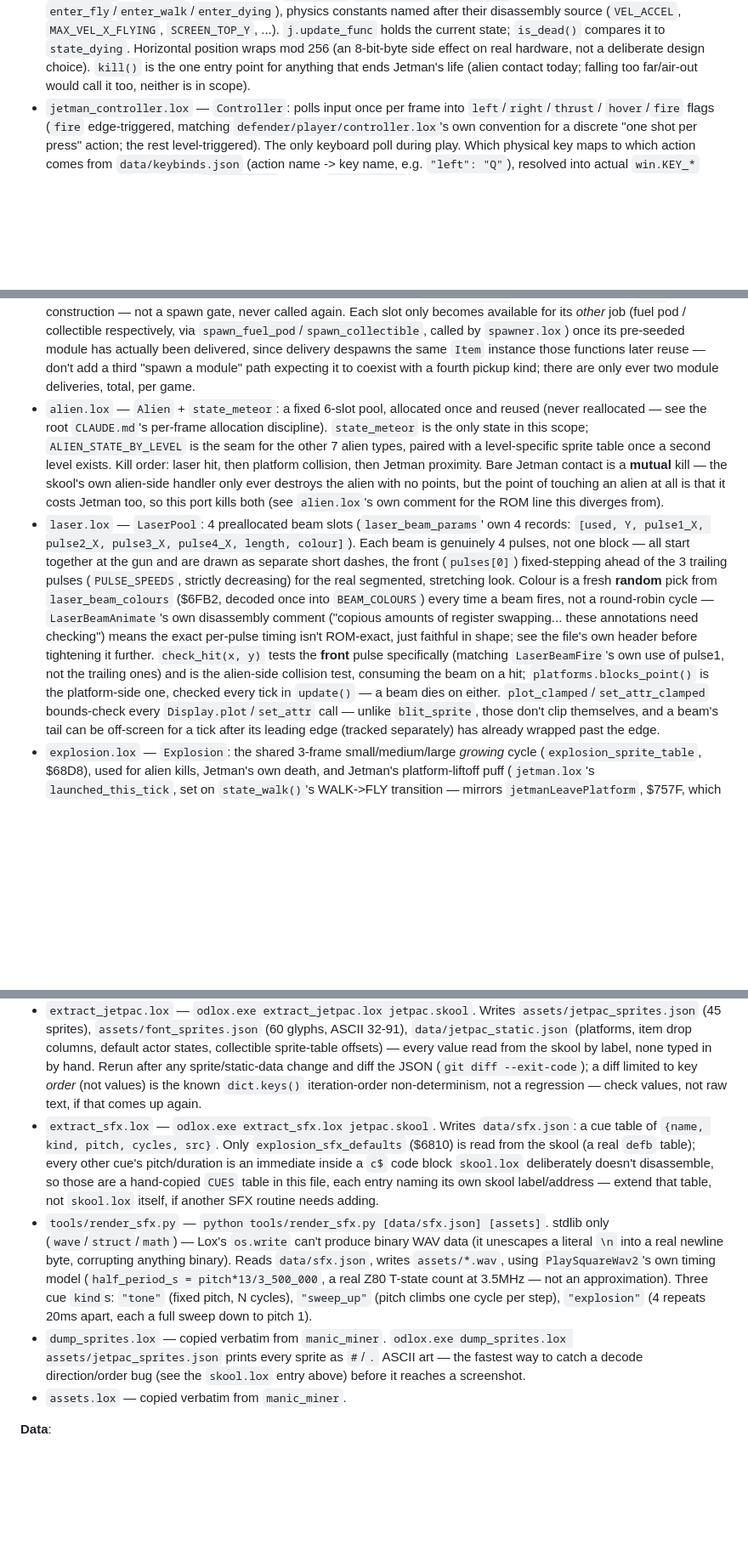
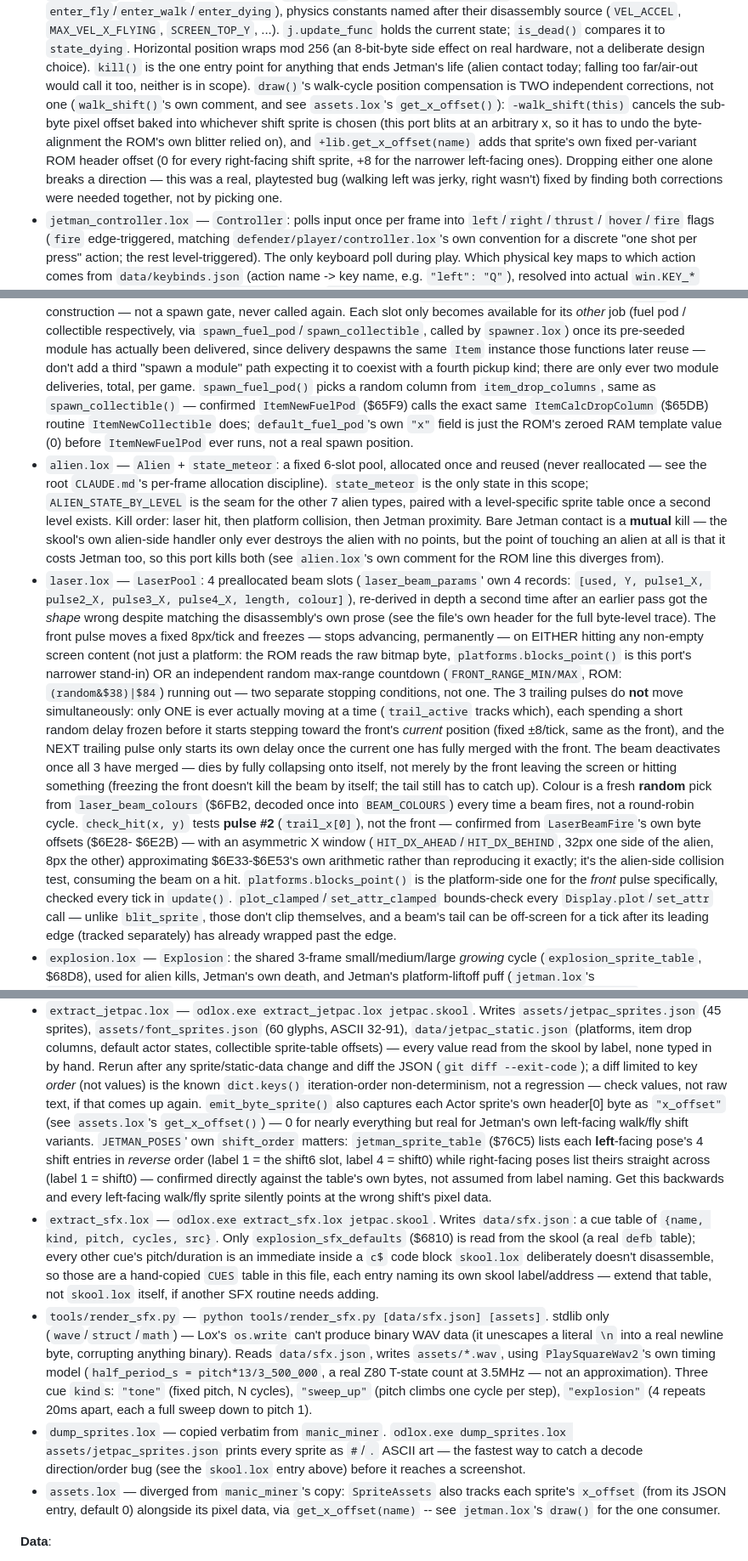
Before and after one commit to nickharrismcr/Odlox, a Markdown page: lox_examples/jetpac/CLAUDE.md, 3 parts joined by grey strips. Shown at 85% size. Rendered like a GitHub page; blank space fills up the shorter version.

Commit message:
Update jetpac CLAUDE.md for the fuel/walk/laser fixes
Documents this session's three fixes in the relevant file entries:
item.lox's spawn_fuel_pod() random column, jetman.lox's two-part walk
position compensation (walk_shift + x_offset) and the reversed left-
facing table order that caused it, extract_jetpac.lox's new x_offset
field and per-pose shift_order, assets.lox's divergence from
manic_miner (now tracks x_offset, not just pixel data), and laser.lox's
full re-derivation (front range cap, sequential trailing-pulse chase,
pulse-2 hit test).

Co-Authored-By: Claude Sonnet 5 <noreply@anthropic.com>

```diff
--- a/lox_examples/jetpac/CLAUDE.md
+++ b/lox_examples/jetpac/CLAUDE.md
@@ -46,7 +46,14 @@ different execution model — see "Per-tick phase ordering" in the plan).
   `is_dead()` compares it to `state_dying`. Horizontal position wraps mod 256 (an 8-bit-byte side
   effect on real hardware, not a deliberate design choice). `kill()` is the one entry point for
   anything that ends Jetman's life (alien contact today; falling too far/air-out would call it too,
-  neither is in scope).
+  neither is in scope). `draw()`'s walk-cycle position compensation is TWO independent corrections,
+  not one (`walk_shift()`'s own comment, and see `assets.lox`'s `get_x_offset()`): `-walk_shift(this)`
+  cancels the sub-byte pixel offset baked into whichever shift sprite is chosen (this port blits at
+  an arbitrary x, so it has to undo the byte-alignment the ROM's own blitter relied on), and
+  `+lib.get_x_offset(name)` adds that sprite's own fixed per-variant ROM header offset (0 for every
+  right-facing shift sprite, +8 for the narrower left-facing ones). Dropping either one alone breaks
+  a direction — this was a real, playtested bug (walking left was jerky, right wasn't) fixed by
+  finding both corrections were needed together, not by picking one.
 - `jetman_controller.lox` — `Controller`: polls input once per frame into `left`/`right`/`thrust`/
   `hover`/`fire` flags (`fire` edge-triggered, matching `defender/player/controller.lox`'s own
   convention for a discrete "one shot per press" action; the rest level-triggered). The only
@@ -81,6 +88,10 @@ different execution model — see "Per-tick phase ordering" in the plan).
   its pre-seeded module has actually been delivered, since delivery despawns the same `Item`
   instance those functions later reuse — don't add a third "spawn a module" path expecting it to
   coexist with a fourth pickup kind; there are only ever two module deliveries, total, per game.
+  `spawn_fuel_pod()` picks a random column from `item_drop_columns`, same as `spawn_collectible()` —
+  confirmed `ItemNewFuelPod` ($65F9) calls the exact same `ItemCalcDropColumn` ($65DB) routine
+  `ItemNewCollectible` does; `default_fuel_pod`'s own `"x"` field is just the ROM's zeroed RAM
+  template value (0) before `ItemNewFuelPod` ever runs, not a real spawn position.
 - `alien.lox` — `Alien` + `state_meteor`: a fixed 6-slot pool, allocated once and reused (never
   reallocated — see the root `CLAUDE.md`'s per-frame allocation discipline). `state_meteor` is the
   only state in this scope; `ALIEN_STATE_BY_LEVEL` is the seam for the other 7 alien types, paired
@@ -90,18 +101,27 @@ different execution model — see "Per-tick phase ordering" in the plan).
   alien at all is that it costs Jetman too, so this port kills both (see `alien.lox`'s own comment
   for the ROM line this diverges from).
 - `laser.lox` — `LaserPool`: 4 preallocated beam slots (`laser_beam_params`' own 4 records:
-  `[used, Y, pulse1_X, pulse2_X, pulse3_X, pulse4_X, length, colour]`). Each beam is genuinely 4
-  pulses, not one block — all start together at the gun and are drawn as separate short dashes, the
-  front (`pulses[0]`) fixed-stepping ahead of the 3 trailing pulses (`PULSE_SPEEDS`, strictly
-  decreasing) for the real segmented, stretching look. Colour is a fresh **random** pick from
-  `laser_beam_colours` ($6FB2, decoded once into `BEAM_COLOURS`) every time a beam fires, not a
-  round-robin cycle — `LaserBeamAnimate`'s own disassembly comment ("copious amounts of register
-  swapping... these annotations need checking") means the exact per-pulse timing isn't ROM-exact,
-  just faithful in shape; see the file's own header before tightening it further. `check_hit(x, y)`
-  tests the **front** pulse specifically (matching `LaserBeamFire`'s own use of pulse1, not the
-  trailing ones) and is the alien-side collision test, consuming the beam on a hit;
-  `platforms.blocks_point()` is the platform-side one, checked every tick in `update()` — a beam
-  dies on either. `plot_clamped`/`set_attr_clamped` bounds-check every `Display.plot`/`set_attr`
+  `[used, Y, pulse1_X, pulse2_X, pulse3_X, pulse4_X, length, colour]`), re-derived in depth a second
+  time after an earlier pass got the *shape* wrong despite matching the disassembly's own prose (see
+  the file's own header for the full byte-level trace). The front pulse moves a fixed 8px/tick and
+  freezes — stops advancing, permanently — on EITHER hitting any non-empty screen content (not just
+  a platform: the ROM reads the raw bitmap byte, `platforms.blocks_point()` is this port's
+  narrower stand-in) OR an independent random max-range countdown (`FRONT_RANGE_MIN/MAX`, ROM:
+  `(random&$38)|$84`) running out — two separate stopping conditions, not one. The 3 trailing pulses
+  do **not** move simultaneously: only ONE is ever actually moving at a time (`trail_active` tracks
+  which), each spending a short random delay frozen before it starts stepping toward the front's
+  *current* position (fixed ±8/tick, same as the front), and the NEXT trailing pulse only starts its
+  own delay once the current one has fully merged with the front. The beam deactivates once all 3
+  have merged — dies by fully collapsing onto itself, not merely by the front leaving the screen or
+  hitting something (freezing the front doesn't kill the beam by itself; the tail still has to catch
+  up). Colour is a fresh **random** pick from `laser_beam_colours` ($6FB2, decoded once into
+  `BEAM_COLOURS`) every time a beam fires, not a round-robin cycle. `check_hit(x, y)` tests **pulse
+  #2** (`trail_x[0]`), not the front — confirmed from `LaserBeamFire`'s own byte offsets ($6E28-
+  $6E2B) — with an asymmetric X window (`HIT_DX_AHEAD`/`HIT_DX_BEHIND`, 32px one side of the alien,
+  8px the other) approximating $6E33-$6E53's own arithmetic rather than reproducing it exactly; it's
+  the alien-side collision test, consuming the beam on a hit. `platforms.blocks_point()` is the
+  platform-side one for the *front* pulse specifically, checked every tick in `update()`.
+  `plot_clamped`/`set_attr_clamped` bounds-check every `Display.plot`/`set_attr`
   call — unlike `blit_sprite`, those don't clip themselves, and a beam's tail can be off-screen for
   a tick after its leading edge (tracked separately) has already wrapped past the edge.
 - `explosion.lox` — `Explosion`: the shared 3-frame small/medium/large *growing* cycle
@@ -184,7 +204,14 @@ different execution model — see "Per-tick phase ordering" in the plan).
   sprite-table offsets) — every value read from the skool by label, none typed in by hand. Rerun
   after any sprite/static-data change and diff the JSON (`git diff --exit-code`); a diff limited to
   key *order* (not values) is the known `dict.keys()` iteration-order non-determinism, not a
-  regression — check values, not raw text, if that comes up again.
+  regression — check values, not raw text, if that comes up again. `emit_byte_sprite()` also captures
+  each Actor sprite's own header[0] byte as `"x_offset"` (see `assets.lox`'s `get_x_offset()`) —
+  0 for nearly everything but real for Jetman's own left-facing walk/fly shift variants. `JETMAN_POSES`'
+  own `shift_order` matters: `jetman_sprite_table` ($76C5) lists each **left**-facing pose's 4 shift
+  entries in *reverse* order (label 1 = the shift6 slot, label 4 = shift0) while right-facing poses
+  list theirs straight across (label 1 = shift0) — confirmed directly against the table's own bytes,
+  not assumed from label naming. Get this backwards and every left-facing walk/fly sprite silently
+  points at the wrong shift's pixel data.
 - `extract_sfx.lox` — `odlox.exe extract_sfx.lox jetpac.skool`. Writes `data/sfx.json`: a cue table
   of `{name, kind, pitch, cycles, src}`. Only `explosion_sfx_defaults` ($6810) is read from the
   skool (a real `defb` table); every other cue's pitch/duration is an immediate inside a `c$` code
@@ -201,7 +228,9 @@ different execution model — see "Per-tick phase ordering" in the plan).
 - `dump_sprites.lox` — copied verbatim from `manic_miner`. `odlox.exe dump_sprites.lox
   assets/jetpac_sprites.json` prints every sprite as `#`/`.` ASCII art — the fastest way to catch a
   decode direction/order bug (see the `skool.lox` entry above) before it reaches a screenshot.
-- `assets.lox` — copied verbatim from `manic_miner`.
+- `assets.lox` — diverged from `manic_miner`'s copy: `SpriteAssets` also tracks each sprite's
+  `x_offset` (from its JSON entry, default 0) alongside its pixel data, via `get_x_offset(name)` --
+  see `jetman.lox`'s `draw()` for the one consumer.
 
 **Data**:
 - `assets/jetpac_sprites.json` / `assets/font_sprites.json` — generated by `extract_jetpac.lox`, not
```
